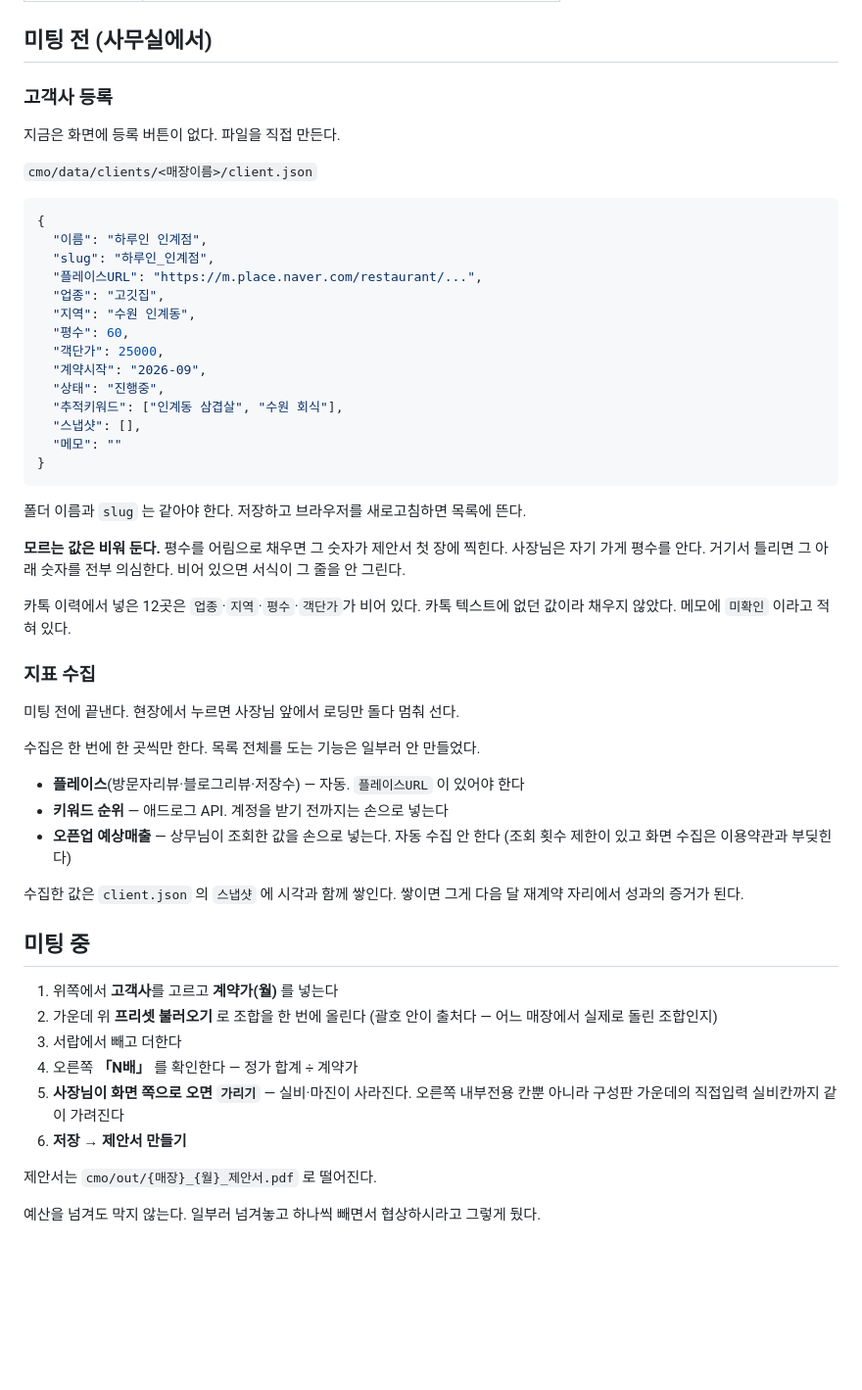
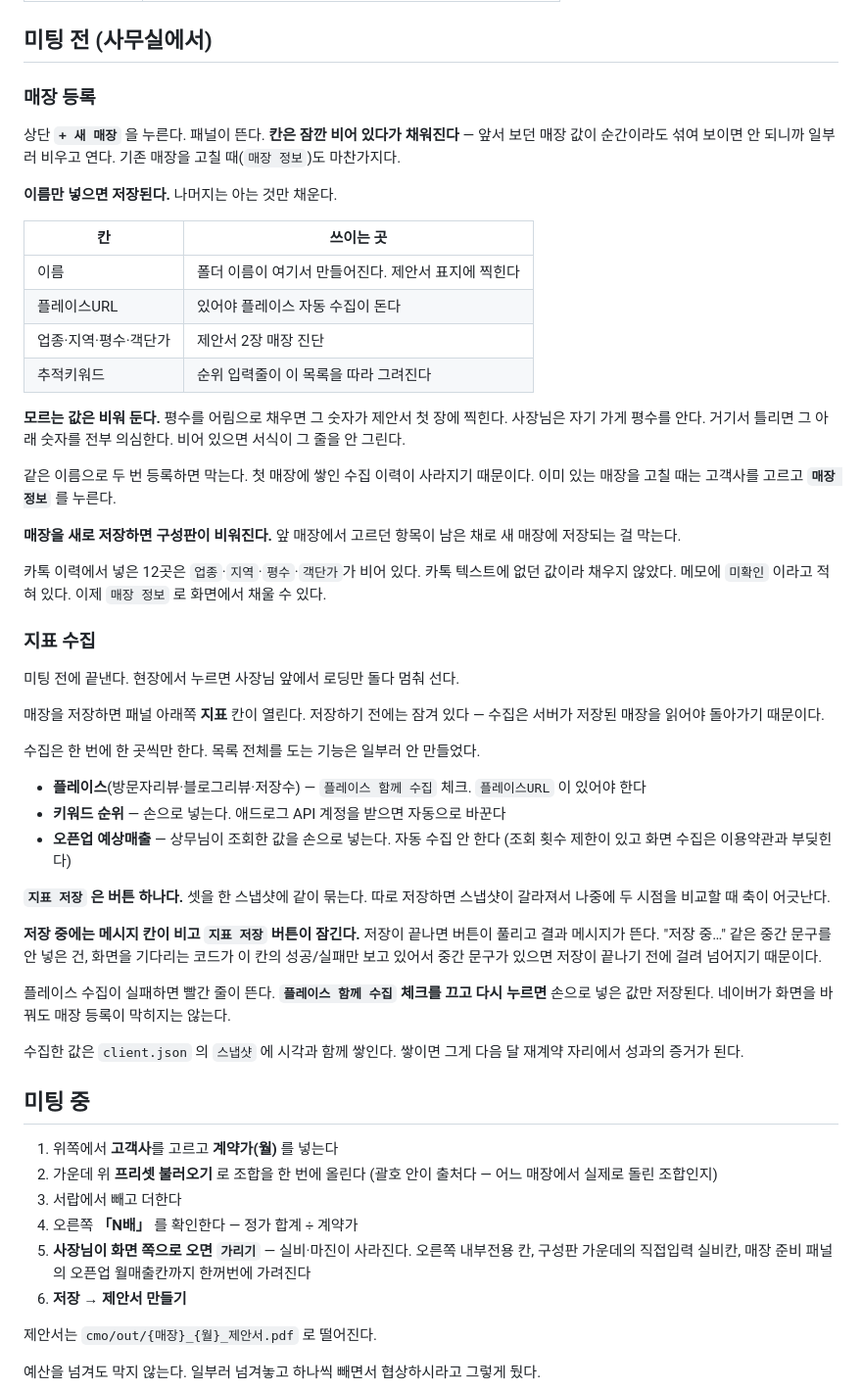
Before and after one commit to aspirinx79-crypto/cmo, a Markdown page: 사용법.md, the part around the change. Shown at 98% size. GitHub-like rendering; blank space fills up the shorter version.

Commit message:
사용법: JSON 손편집 설명을 매장 준비 패널로 교체
고객사 등록·지표 수집 절을 실제 패널 동작으로 바꿨다. 패널을 열면
칸이 잠깐 비었다 채워지고, 새 매장 저장 시 구성판이 비워지고, 지표
저장 중에는 메시지 칸이 비고 버튼이 잠긴다는 점을 반영했다. 가리기
설명에 오픈업 월매출칸을 추가했다.

````diff
--- a/사용법.md
+++ b/사용법.md
@@ -19,48 +19,60 @@
 
 ## 미팅 전 (사무실에서)
 
-### 고객사 등록
+### 매장 등록
 
-지금은 화면에 등록 버튼이 없다. 파일을 직접 만든다.
+상단 **`+ 새 매장`** 을 누른다. 패널이 뜬다. **칸은 잠깐 비어 있다가 채워진다** —
+앞서 보던 매장 값이 순간이라도 섞여 보이면 안 되니까 일부러 비우고 연다.
+기존 매장을 고칠 때(`매장 정보`)도 마찬가지다.
 
-`cmo/data/clients/<매장이름>/client.json`
+**이름만 넣으면 저장된다.** 나머지는 아는 것만 채운다.
 
-```json
-{
-  "이름": "하루인 인계점",
-  "slug": "하루인_인계점",
-  "플레이스URL": "https://m.place.naver.com/restaurant/...",
-  "업종": "고깃집",
-  "지역": "수원 인계동",
-  "평수": 60,
-  "객단가": 25000,
-  "계약시작": "2026-09",
-  "상태": "진행중",
-  "추적키워드": ["인계동 삼겹살", "수원 회식"],
-  "스냅샷": [],
-  "메모": ""
-}
-```
-
-폴더 이름과 `slug` 는 같아야 한다. 저장하고 브라우저를 새로고침하면 목록에 뜬다.
+| 칸 | 쓰이는 곳 |
+|---|---|
+| 이름 | 폴더 이름이 여기서 만들어진다. 제안서 표지에 찍힌다 |
+| 플레이스URL | 있어야 플레이스 자동 수집이 돈다 |
+| 업종·지역·평수·객단가 | 제안서 2장 매장 진단 |
+| 추적키워드 | 순위 입력줄이 이 목록을 따라 그려진다 |
 
 **모르는 값은 비워 둔다.** 평수를 어림으로 채우면 그 숫자가 제안서 첫 장에
 찍힌다. 사장님은 자기 가게 평수를 안다. 거기서 틀리면 그 아래 숫자를 전부
 의심한다. 비어 있으면 서식이 그 줄을 안 그린다.
 
+같은 이름으로 두 번 등록하면 막는다. 첫 매장에 쌓인 수집 이력이 사라지기
+때문이다. 이미 있는 매장을 고칠 때는 고객사를 고르고 **`매장 정보`** 를 누른다.
+
+**매장을 새로 저장하면 구성판이 비워진다.** 앞 매장에서 고르던 항목이 남은 채로
+새 매장에 저장되는 걸 막는다.
+
 카톡 이력에서 넣은 12곳은 `업종`·`지역`·`평수`·`객단가`가 비어 있다.
 카톡 텍스트에 없던 값이라 채우지 않았다. 메모에 `미확인` 이라고 적혀 있다.
+이제 `매장 정보` 로 화면에서 채울 수 있다.
 
 ### 지표 수집
 
 미팅 전에 끝낸다. 현장에서 누르면 사장님 앞에서 로딩만 돌다 멈춰 선다.
 
+매장을 저장하면 패널 아래쪽 **지표** 칸이 열린다. 저장하기 전에는 잠겨 있다 —
+수집은 서버가 저장된 매장을 읽어야 돌아가기 때문이다.
+
 수집은 한 번에 한 곳씩만 한다. 목록 전체를 도는 기능은 일부러 안 만들었다.
 
-- **플레이스**(방문자리뷰·블로그리뷰·저장수) — 자동. `플레이스URL` 이 있어야 한다
-- **키워드 순위** — 애드로그 API. 계정을 받기 전까지는 손으로 넣는다
+- **플레이스**(방문자리뷰·블로그리뷰·저장수) — `플레이스 함께 수집` 체크. `플레이스URL` 이 있어야 한다
+- **키워드 순위** — 손으로 넣는다. 애드로그 API 계정을 받으면 자동으로 바꾼다
 - **오픈업 예상매출** — 상무님이 조회한 값을 손으로 넣는다. 자동 수집 안 한다
   (조회 횟수 제한이 있고 화면 수집은 이용약관과 부딪힌다)
+
+**`지표 저장` 은 버튼 하나다.** 셋을 한 스냅샷에 같이 묶는다. 따로 저장하면
+스냅샷이 갈라져서 나중에 두 시점을 비교할 때 축이 어긋난다.
+
+**저장 중에는 메시지 칸이 비고 `지표 저장` 버튼이 잠긴다.** 저장이 끝나면
+버튼이 풀리고 결과 메시지가 뜬다. "저장 중…" 같은 중간 문구를 안 넣은 건,
+화면을 기다리는 코드가 이 칸의 성공/실패만 보고 있어서 중간 문구가 있으면
+저장이 끝나기 전에 걸려 넘어지기 때문이다.
+
+플레이스 수집이 실패하면 빨간 줄이 뜬다. **`플레이스 함께 수집` 체크를 끄고
+다시 누르면** 손으로 넣은 값만 저장된다. 네이버가 화면을 바꿔도 매장 등록이
+막히지는 않는다.
 
 수집한 값은 `client.json` 의 `스냅샷` 에 시각과 함께 쌓인다. 쌓이면 그게
 다음 달 재계약 자리에서 성과의 증거가 된다.
@@ -73,7 +85,8 @@
 3. 서랍에서 빼고 더한다
 4. 오른쪽 **「N배」** 를 확인한다 — 정가 합계 ÷ 계약가
 5. **사장님이 화면 쪽으로 오면 `가리기`** — 실비·마진이 사라진다.
-   오른쪽 내부전용 칸뿐 아니라 구성판 가운데의 직접입력 실비칸까지 같이 가려진다
+   오른쪽 내부전용 칸, 구성판 가운데의 직접입력 실비칸, 매장 준비 패널의
+   오픈업 월매출칸까지 한꺼번에 가려진다
 6. **저장** → **제안서 만들기**
 
 제안서는 `cmo/out/{매장}_{월}_제안서.pdf` 로 떨어진다.
````
